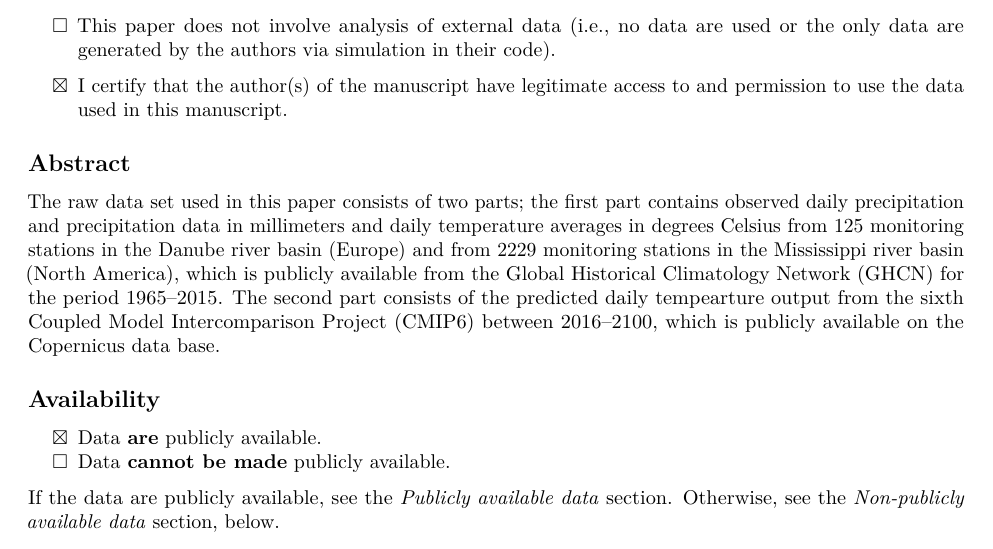
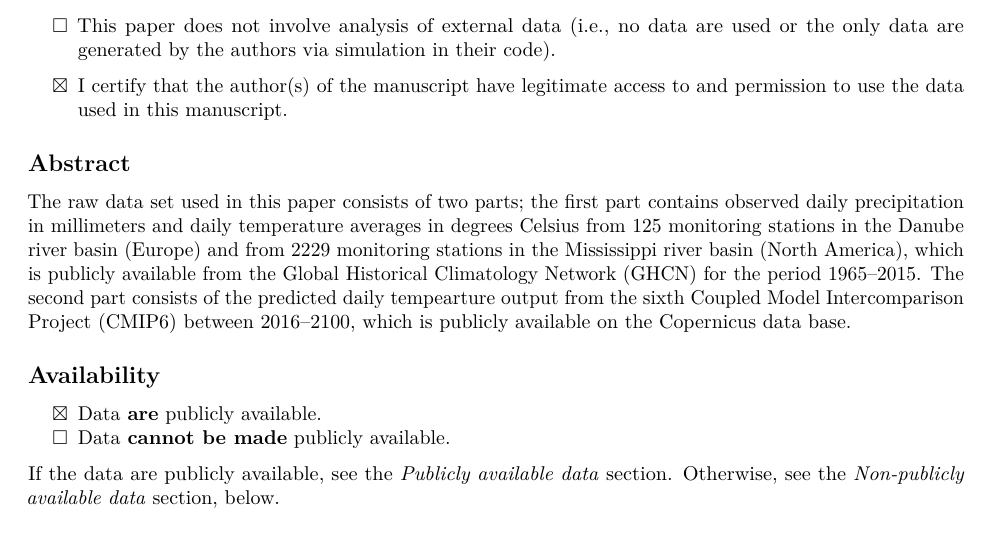
Before and after one commit to PangChung/SpatialScalePrecipExtremes, an R Markdown document (acc_form.Rmd): part of page 1 of 4, cut so that both start at the same text. The pictures show the output file acc_form.pdf that the author committed with the source.

Commit message:
update acc form

```diff
--- a/acc_form.Rmd
+++ b/acc_form.Rmd
@@ -35,7 +35,7 @@ If box above is checked and if no simulated/synthetic data files are provided by
 <!-- If data are simulated using random number generation, please be sure to set the random number seed in the code you provide -->
 
 ## Abstract
-The raw data set used in this paper consists of two parts; the first part contains observed daily precipitation and precipitation data in millimeters and daily temperature averages in degrees Celsius from 125 monitoring stations
+The raw data set used in this paper consists of two parts; the first part contains observed daily precipitation in millimeters and daily temperature averages in degrees Celsius from 125 monitoring stations
 in the Danube river basin (Europe) and from 2229 monitoring stations in the Mississippi
 river basin (North America), which is publicly available from the [Global Historical
 Climatology Network (GHCN)](https://www.ncei.noaa.gov/) for the period 1965–2015. The second part consists of the predicted daily tempearture output from the sixth Coupled Model Intercomparison Project
```
Also changed, not shown: acc_form.pdf.
